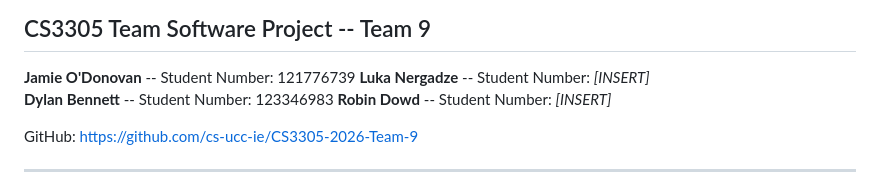
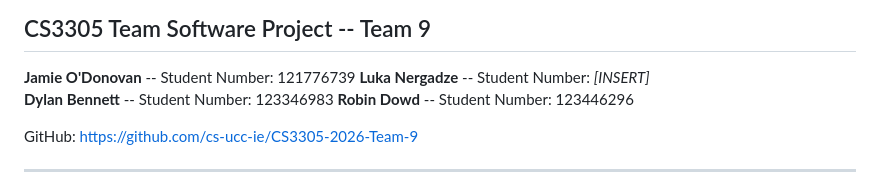
Before and after one commit to cs-ucc-ie/CS3305-2026-Team-9, a Markdown page: REPORT.md, the part around the change. GitHub-like rendering.

Commit message:
Added student number to report

```diff
--- a/REPORT.md
+++ b/REPORT.md
@@ -5,7 +5,7 @@
 **Jamie O'Donovan** -- Student Number: 121776739
 **Luka Nergadze** -- Student Number: *[INSERT]*\
 **Dylan Bennett** -- Student Number: 123346983
-**Robin Dowd** -- Student Number: *[INSERT]*
+**Robin Dowd** -- Student Number: 123446296
 
 GitHub: <https://github.com/cs-ucc-ie/CS3305-2026-Team-9>
 
```
